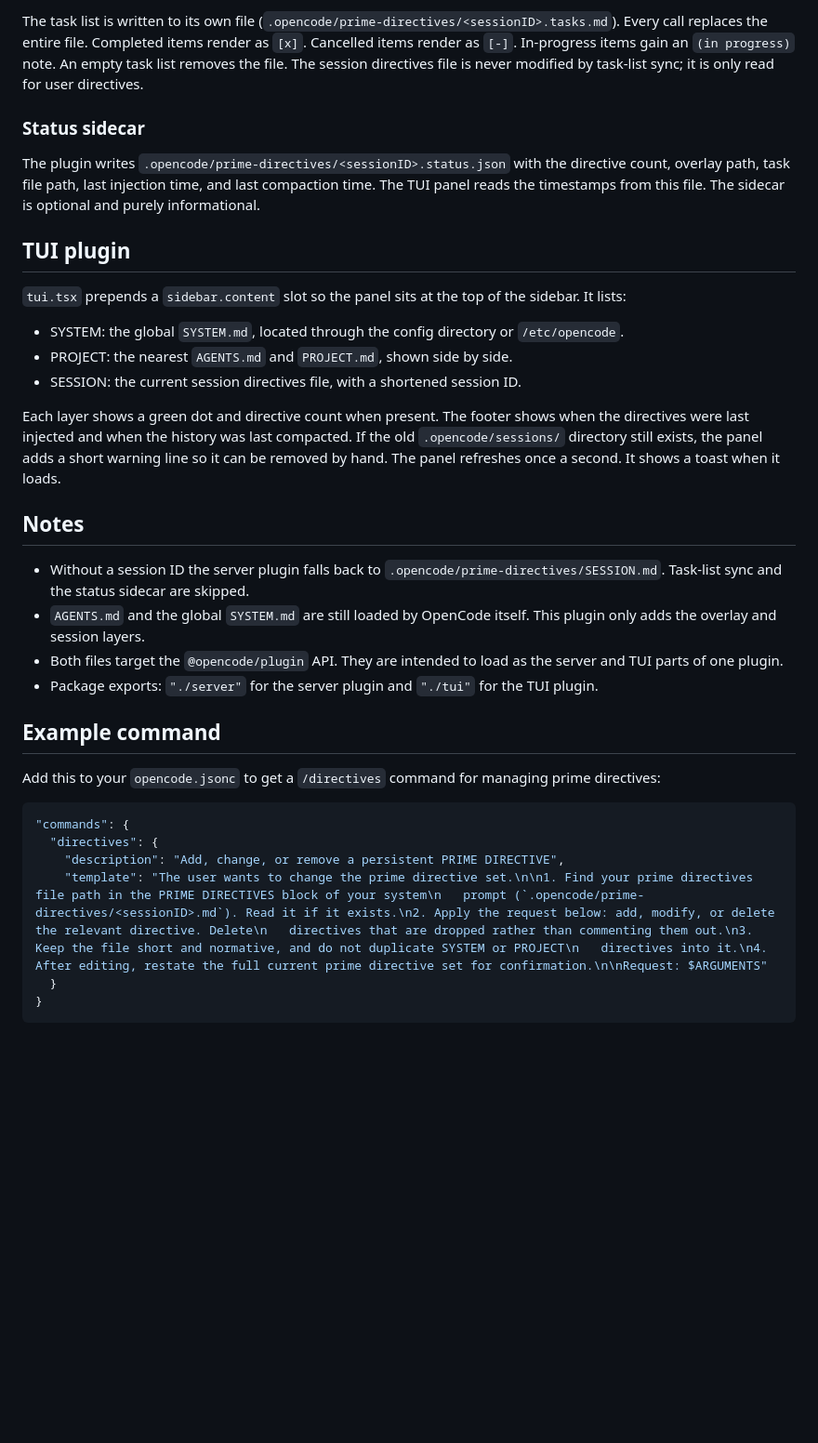
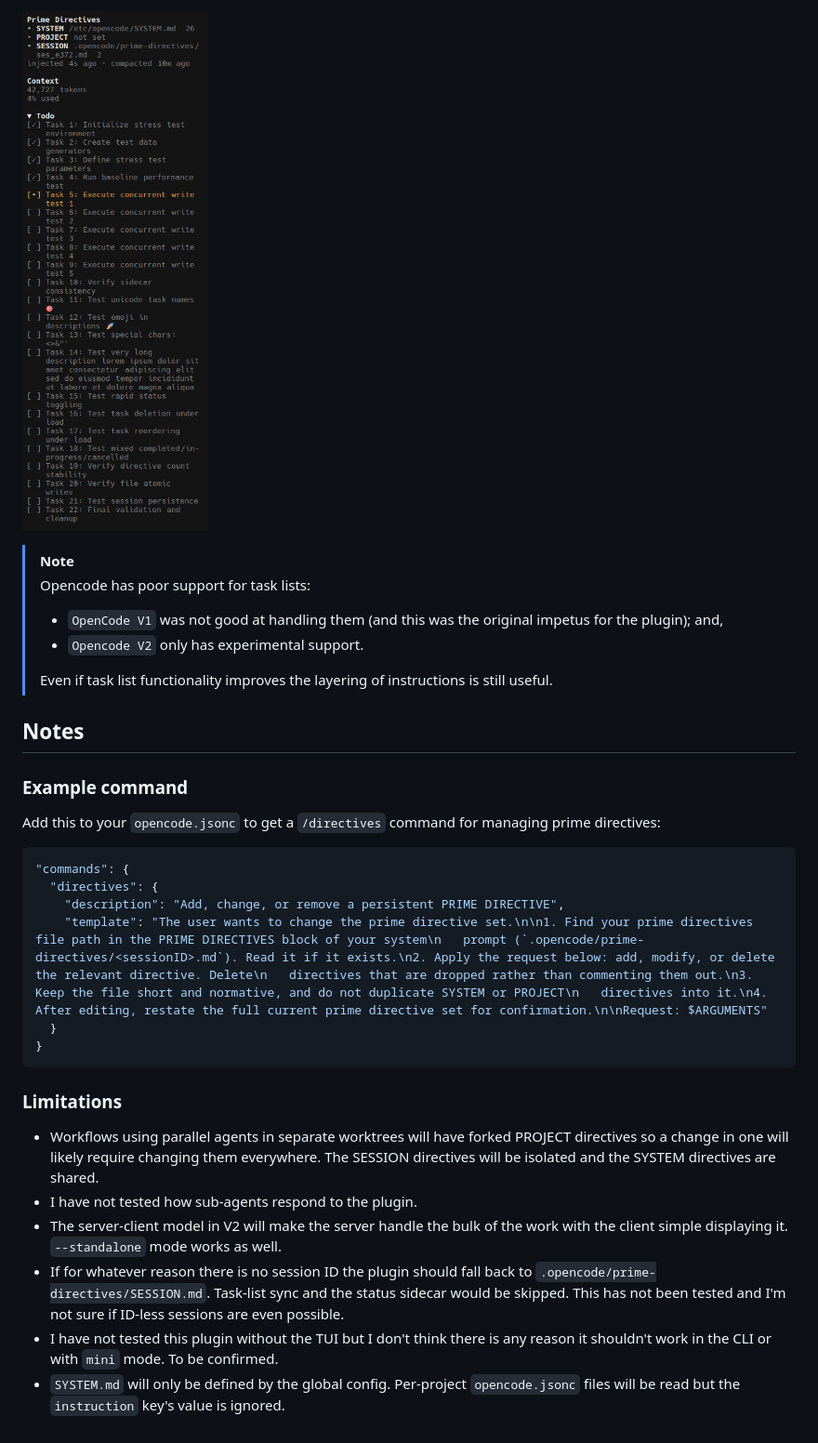
Before and after one commit to zenoprax/prime-directives-opencode, a Markdown page: README.md, the part around one of its changes. Shown at 93% size. Rendered like a GitHub page; pictures changed too: docs/long-horizon-task-tracking.png (added); blank space fills up the shorter version.

````diff
--- a/README.md
+++ b/README.md
@@ -59,40 +48,16 @@ Status rendering:
 
-The task list is written to its own file (`.opencode/prime-directives/<sessionID>.tasks.md`).
-Every call replaces the entire file.
-Completed items render as `[x]`.
-Cancelled items render as `[-]`.
-In-progress items gain an `(in progress)` note.
-An empty task list removes the file.
-The session directives file is never modified by task-list sync; it is only read for user directives.
+![](docs/long-horizon-task-tracking.png)
 
-### Status sidecar
-
-The plugin writes `.opencode/prime-directives/<sessionID>.status.json` with the directive count, overlay path, task file path, last injection time, and last compaction time.
-The TUI panel reads the timestamps from this file.
-The sidecar is optional and purely informational.
-
-## TUI plugin
-
-`tui.tsx` prepends a `sidebar.content` slot so the panel sits at the top of the sidebar. It lists:
-
-- SYSTEM: the global `SYSTEM.md`, located through the config directory or `/etc/opencode`.
-- PROJECT: the nearest `AGENTS.md` and `PROJECT.md`, shown side by side.
-- SESSION: the current session directives file, with a shortened session ID.
-
-Each layer shows a green dot and directive count when present.
-The footer shows when the directives were last injected and when the history was last compacted.
-If the old `.opencode/sessions/` directory still exists, the panel adds a short warning line so it can be removed by hand.
-The panel refreshes once a second.
-It shows a toast when it loads.
+> [!NOTE]
+> Opencode has poor support for task lists:
+> - `OpenCode V1` was not good at handling them (and this was the original impetus for the plugin); and,
+> - `Opencode V2` only has experimental support.
+>
+> Even if task list functionality improves the layering of instructions is still useful.
 
 ## Notes
 
-- Without a session ID the server plugin falls back to `.opencode/prime-directives/SESSION.md`. Task-list sync and the status sidecar are skipped.
-- `AGENTS.md` and the global `SYSTEM.md` are still loaded by OpenCode itself. This plugin only adds the overlay and session layers.
-- Both files target the `@opencode/plugin` API. They are intended to load as the server and TUI parts of one plugin.
-- Package exports: `"./server"` for the server plugin and `"./tui"` for the TUI plugin.
-
-## Example command
+### Example command
 
 Add this to your `opencode.jsonc` to get a `/directives` command for managing prime directives:
 
@@ -104,3 +69,12 @@ Add this to your `opencode.jsonc` to get a `/directives` command for managing pr
   }
 }
 ```
+
+### Limitations
+
+- Workflows using parallel agents in separate worktrees will have forked PROJECT directives so a change in one will likely require changing them everywhere. The SESSION directives will be isolated and the SYSTEM directives are shared.
+- I have not tested how sub-agents respond to the plugin.
+- The server-client model in V2 will make the server handle the bulk of the work with the client simple displaying it. `--standalone` mode works as well.
+- If for whatever reason there is no session ID the plugin should fall back to `.opencode/prime-directives/SESSION.md`. Task-list sync and the status sidecar would be skipped. This has not been tested and I'm not sure if ID-less sessions are even possible.
+- I have not tested this plugin without the TUI but I don't think there is any reason it shouldn't work in the CLI or with `mini` mode. To be confirmed.
+- `SYSTEM.md` will only be defined by the global config. Per-project `opencode.jsonc` files will be read but the `instruction` key's value is ignored.
````
Also changed, not shown: other parts of README.md (+29 -40 lines), docs/three-task-statuses.png (added), 6 other files.
